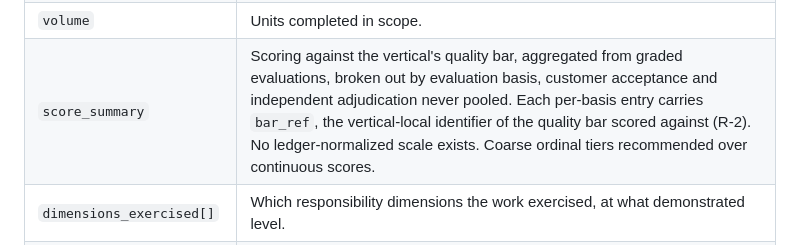
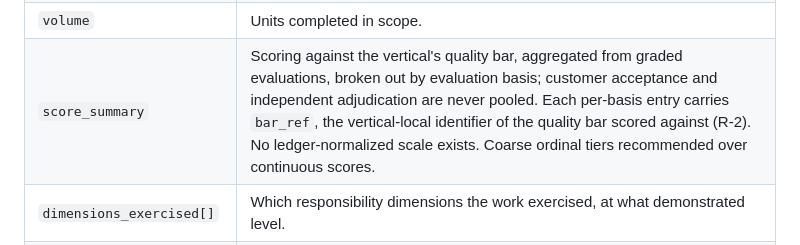
Before and after one commit to hiregrain/identity, a Markdown page: model/attestation-interface.md, the part around the change. Rendered like a GitHub page.

```diff
--- a/model/attestation-interface.md
+++ b/model/attestation-interface.md
@@ -57,7 +57,7 @@ invalidation record upon proven fraud, may supersede (N-1).
 | `evaluation_kind` **[A-7]** | Required iff `scope = evaluation`; absent otherwise. `reference \| assessment`. **`evaluation` carries judgment about a person rather than a record of work performed**, which is why it is a scope and not a fourth provenance class. The source is already carried by `provenance` (`party_attested` for a manager attesting from a registered party's verified domain, `peer_attested` otherwise, per decision 028). A `reference` carries the ledger-designed structured response (decision 025); an `assessment` carries the outcome only, never item-level responses, with a commitment to the response set (THESIS §5). Signing, supersession, sensitive-data ban and canonicalization rules are identical to every other attestation. `volume` and `dimensions_exercised[]` do not apply; `score_summary` applies to `assessment` and carries its `bar_ref` as elsewhere. |
 | `work_kind` · `work_kind_version` | The kind of work in the ledger's standardized vocabulary, **bound immutably as `term@version`** (A-1). The vocabulary is ledger-authored at detailed-work-activity grain, council-governed, versioned with immutable historical bindings and published crosswalks to O*NET/ISCO/ESCO (R-1). Local taxonomies stay local; only the translation crosses. |
 | `volume` | Units completed in scope. |
-| `score_summary` | Scoring against the vertical's quality bar, aggregated from graded evaluations, broken out by evaluation basis, customer acceptance and independent adjudication never pooled. Each per-basis entry carries `bar_ref`, the vertical-local identifier of the quality bar scored against (R-2). No ledger-normalized scale exists. Coarse ordinal tiers recommended over continuous scores. |
+| `score_summary` | Scoring against the vertical's quality bar, aggregated from graded evaluations, broken out by evaluation basis; customer acceptance and independent adjudication are never pooled. Each per-basis entry carries `bar_ref`, the vertical-local identifier of the quality bar scored against (R-2). No ledger-normalized scale exists. Coarse ordinal tiers recommended over continuous scores. |
 | `dimensions_exercised[]` | Which responsibility dimensions the work exercised, at what demonstrated level. |
 | `stretch_selections[]` | Deliberate above-level assignments and outcomes. A below-bar stretch outcome carries its development context and is excluded from downward standing derivation, a development bet, never evidence against the worker. |
 | `supersedes` | Optional. The attestation this one corrects. |
```
Also changed, not shown: model/record-schema.md (+1 -1 lines).
